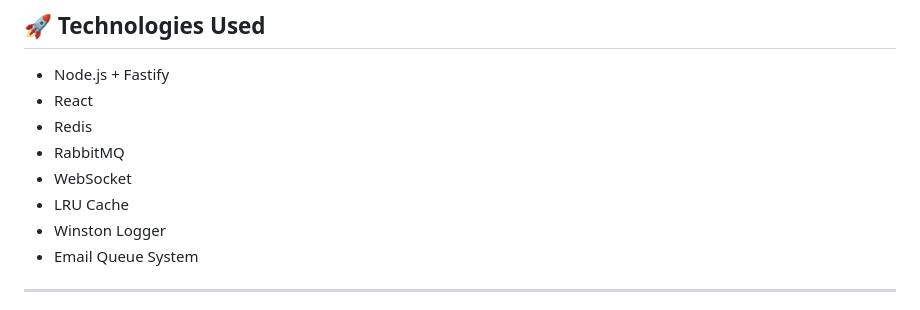
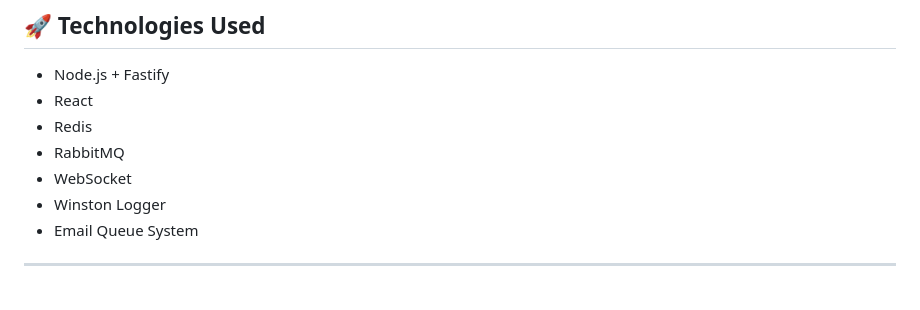
Before and after one commit to darksunstealth/Finthenticate, a Markdown page: README.md, the part around the change. Rendered like a GitHub page.

```diff
--- a/README.md
+++ b/README.md
@@ -52,7 +52,6 @@ login-auth/
 - Redis
 - RabbitMQ
 - WebSocket
-- LRU Cache
 - Winston Logger
 - Email Queue System
 
```
